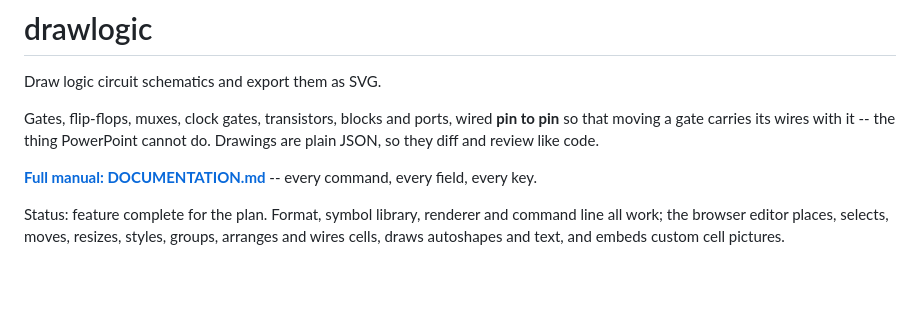
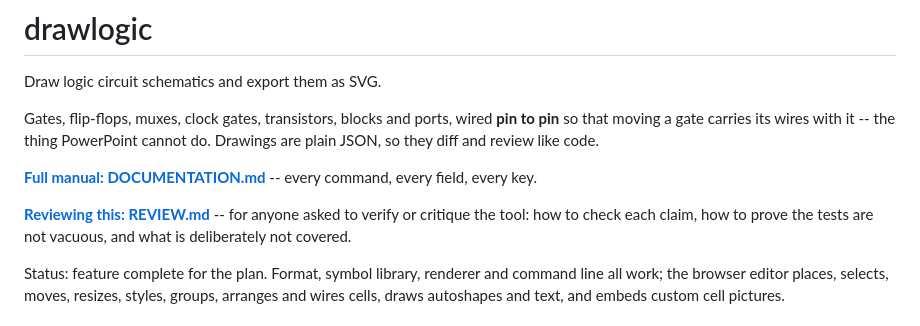
Before and after one commit to ssaurabh41/drawlogic, a Markdown page: README.md, the part around the change. Drawn GitHub-style; blank space fills up the shorter version.

```diff
--- a/README.md
+++ b/README.md
@@ -9,6 +9,10 @@ code.
 
 **[Full manual: DOCUMENTATION.md](DOCUMENTATION.md)** -- every command, every
 field, every key.
+
+**[Reviewing this: REVIEW.md](REVIEW.md)** -- for anyone asked to verify or
+critique the tool: how to check each claim, how to prove the tests are not
+vacuous, and what is deliberately not covered.
 
 Status: feature complete for the plan. Format, symbol library, renderer and
 command line all work; the browser editor places, selects, moves, resizes,
```
Also changed, not shown: REVIEW.md (added, +292 -0 lines).
